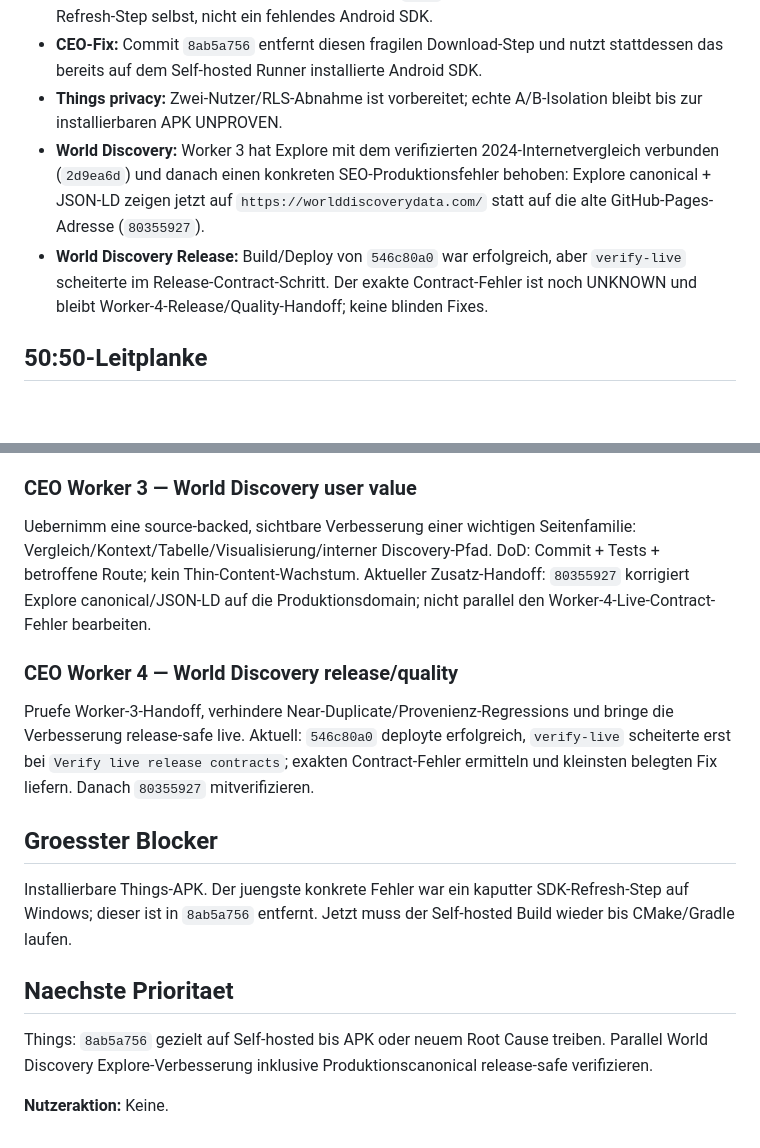
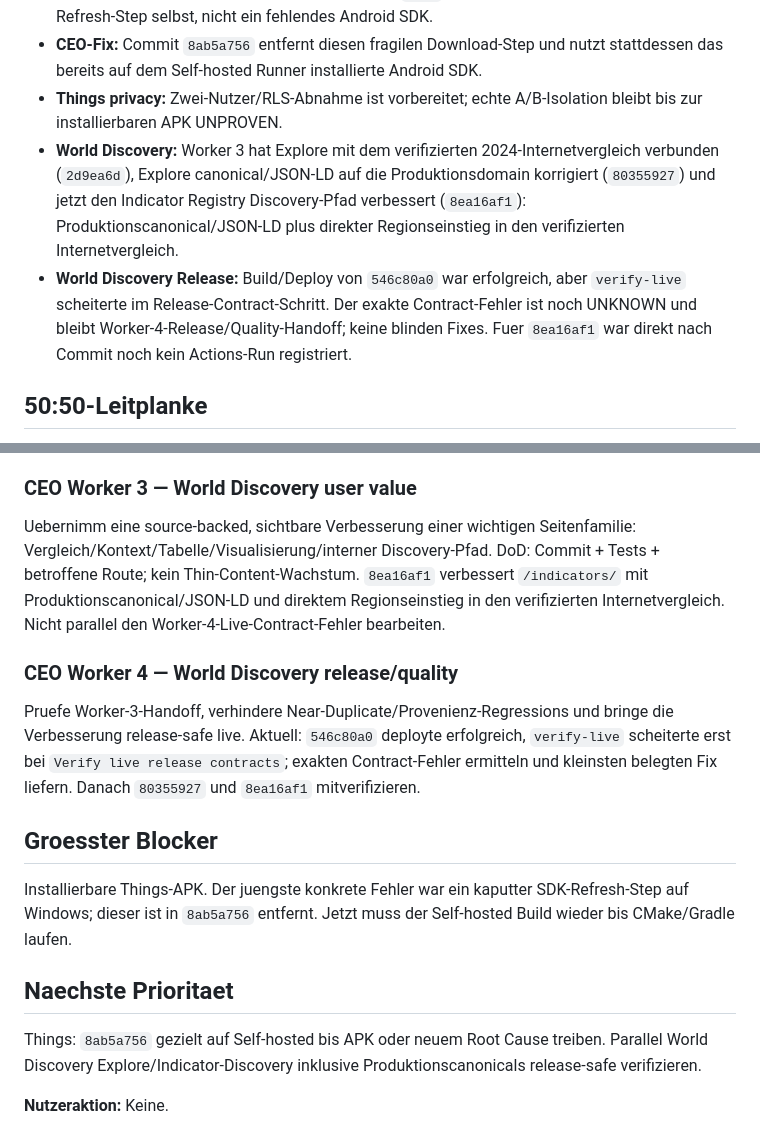
Before and after one commit to gunflo1011-debug/world-discovery-engine, a Markdown page: CEO_PORTFOLIO_STATUS.md, 2 parts joined by grey strips. GitHub-like rendering; blank space fills up the shorter version.

Commit message:
Record Worker 3 indicator-registry handoff

```diff
--- a/CEO_PORTFOLIO_STATUS.md
+++ b/CEO_PORTFOLIO_STATUS.md
@@ -10,8 +10,8 @@ Things und World Discovery langfristig legal, skalierbar und profitabel entwicke
 - **Aktueller APK-Blocker:** Run `32908189831` auf `b4dbdb4` scheiterte nicht in CMake, sondern schon beim neuen `android-actions/setup-android@v4`: PowerShell `Expand-Archive` verweigert die temporaere Download-Datei ohne `.zip`-Endung. Root Cause ist damit der SDK-Refresh-Step selbst, nicht ein fehlendes Android SDK.
 - **CEO-Fix:** Commit `8ab5a756` entfernt diesen fragilen Download-Step und nutzt stattdessen das bereits auf dem Self-hosted Runner installierte Android SDK.
 - **Things privacy:** Zwei-Nutzer/RLS-Abnahme ist vorbereitet; echte A/B-Isolation bleibt bis zur installierbaren APK UNPROVEN.
-- **World Discovery:** Worker 3 hat Explore mit dem verifizierten 2024-Internetvergleich verbunden (`2d9ea6d`) und danach einen konkreten SEO-Produktionsfehler behoben: Explore canonical + JSON-LD zeigen jetzt auf `https://worlddiscoverydata.com/` statt auf die alte GitHub-Pages-Adresse (`80355927`).
-- **World Discovery Release:** Build/Deploy von `546c80a0` war erfolgreich, aber `verify-live` scheiterte im Release-Contract-Schritt. Der exakte Contract-Fehler ist noch UNKNOWN und bleibt Worker-4-Release/Quality-Handoff; keine blinden Fixes.
+- **World Discovery:** Worker 3 hat Explore mit dem verifizierten 2024-Internetvergleich verbunden (`2d9ea6d`), Explore canonical/JSON-LD auf die Produktionsdomain korrigiert (`80355927`) und jetzt den Indicator Registry Discovery-Pfad verbessert (`8ea16af1`): Produktionscanonical/JSON-LD plus direkter Regionseinstieg in den verifizierten Internetvergleich.
+- **World Discovery Release:** Build/Deploy von `546c80a0` war erfolgreich, aber `verify-live` scheiterte im Release-Contract-Schritt. Der exakte Contract-Fehler ist noch UNKNOWN und bleibt Worker-4-Release/Quality-Handoff; keine blinden Fixes. Fuer `8ea16af1` war direkt nach Commit noch kein Actions-Run registriert.
 
 ## 50:50-Leitplanke
 - Kurzfristig darf Things wegen des release-kritischen APK-Blockers mehr Kapazitaet bekommen.
@@ -35,15 +35,15 @@ Nimm `8ab5a756` als Basis. Pruefe den naechsten Self-hosted APK-Lauf. DoD: APK-A
 Halte den Zwei-Nutzer/RLS-Smoke an den exakten APK-Commit gebunden. Wenn APK erscheint, sofort A/B-Isolation + Persistenz pruefen. Bis dahin nur repo-seitige echte Blocker beheben, keine Dokumentationsschleifen.
 
 ### CEO Worker 3 — World Discovery user value
-Uebernimm eine source-backed, sichtbare Verbesserung einer wichtigen Seitenfamilie: Vergleich/Kontext/Tabelle/Visualisierung/interner Discovery-Pfad. DoD: Commit + Tests + betroffene Route; kein Thin-Content-Wachstum. Aktueller Zusatz-Handoff: `80355927` korrigiert Explore canonical/JSON-LD auf die Produktionsdomain; nicht parallel den Worker-4-Live-Contract-Fehler bearbeiten.
+Uebernimm eine source-backed, sichtbare Verbesserung einer wichtigen Seitenfamilie: Vergleich/Kontext/Tabelle/Visualisierung/interner Discovery-Pfad. DoD: Commit + Tests + betroffene Route; kein Thin-Content-Wachstum. `8ea16af1` verbessert `/indicators/` mit Produktionscanonical/JSON-LD und direktem Regionseinstieg in den verifizierten Internetvergleich. Nicht parallel den Worker-4-Live-Contract-Fehler bearbeiten.
 
 ### CEO Worker 4 — World Discovery release/quality
-Pruefe Worker-3-Handoff, verhindere Near-Duplicate/Provenienz-Regressions und bringe die Verbesserung release-safe live. Aktuell: `546c80a0` deployte erfolgreich, `verify-live` scheiterte erst bei `Verify live release contracts`; exakten Contract-Fehler ermitteln und kleinsten belegten Fix liefern. Danach `80355927` mitverifizieren.
+Pruefe Worker-3-Handoff, verhindere Near-Duplicate/Provenienz-Regressions und bringe die Verbesserung release-safe live. Aktuell: `546c80a0` deployte erfolgreich, `verify-live` scheiterte erst bei `Verify live release contracts`; exakten Contract-Fehler ermitteln und kleinsten belegten Fix liefern. Danach `80355927` und `8ea16af1` mitverifizieren.
 
 ## Groesster Blocker
 Installierbare Things-APK. Der juengste konkrete Fehler war ein kaputter SDK-Refresh-Step auf Windows; dieser ist in `8ab5a756` entfernt. Jetzt muss der Self-hosted Build wieder bis CMake/Gradle laufen.
 
 ## Naechste Prioritaet
-Things: `8ab5a756` gezielt auf Self-hosted bis APK oder neuem Root Cause treiben. Parallel World Discovery Explore-Verbesserung inklusive Produktionscanonical release-safe verifizieren.
+Things: `8ab5a756` gezielt auf Self-hosted bis APK oder neuem Root Cause treiben. Parallel World Discovery Explore/Indicator-Discovery inklusive Produktionscanonicals release-safe verifizieren.
 
 **Nutzeraktion:** Keine.
```
Also changed, not shown: other parts of CEO_PORTFOLIO_STATUS.md (+1 -1 lines).
